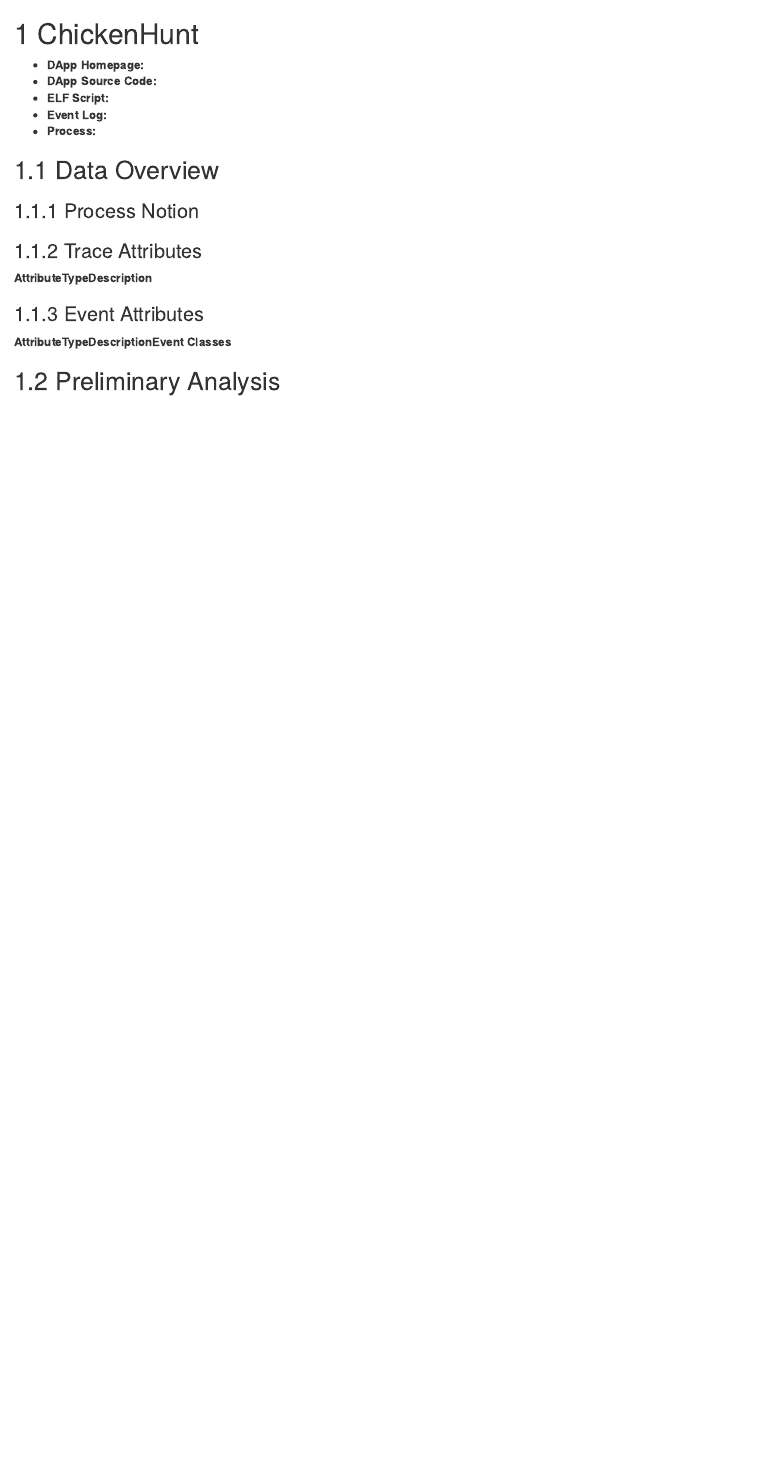
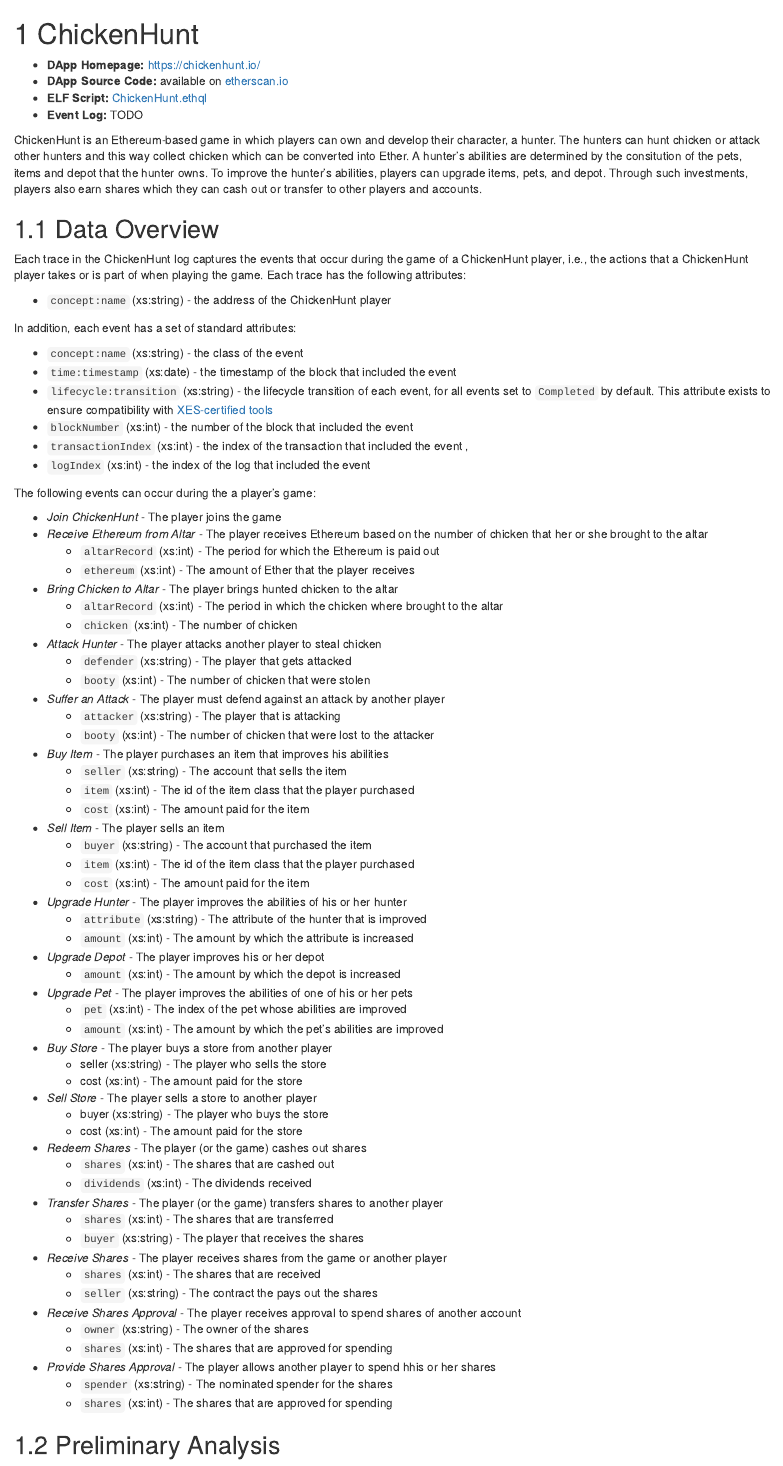
Before and after one commit to ingo-weber/dapp-data, an R Markdown document (04-chickenhunt.Rmd): the page in a window 1100 px wide, from its top. Rendered offline with R 4.5, knitr and Pandoc, with nearby package versions; drawn as R Markdown's standard HTML page in place of the format the file asks for.

Commit message:
Outlines ChickenHunt data and DApp

```diff
--- a/04-chickenhunt.Rmd
+++ b/04-chickenhunt.Rmd
@@ -1,25 +1,85 @@
 # ChickenHunt {#chickenhunt}
 
-- **DApp Homepage:**
-- **DApp Source Code:**
-- **ELF Script:**
-- **Event Log:**
-- **Process:**
+- **DApp Homepage:** <https://chickenhunt.io/>
+- **DApp Source Code:** available on [etherscan.io](https://etherscan.io/address/0x1ed3d2c916cab00631cce4b08a7f880d4badae94?a=0xfcf0377c4f0f54cda15333eac0ba0d886fc40d0f#code)
+- **ELF Script:** [ChickenHunt.ethql](./elf-scripts/ChickenHunt.ethql)
+- **Event Log:** TODO
+
+ChickenHunt is an Ethereum-based game in which players can own and develop their character, a hunter.
+The hunters can hunt chicken or attack other hunters and this way collect chicken which can be converted into Ether.
+A hunter's abilities are determined by the consitution of the pets, items and depot that the hunter owns.
+To improve the hunter's abilities, players can upgrade items, pets, and depot.
+Through such investments, players also earn shares which they can cash out or transfer to other players and accounts.
+
 
 ## Data Overview
 
-### Process Notion
+Each trace in the ChickenHunt log captures the events that occur during the game of a ChickenHunt player, i.e., the actions that a ChickenHunt player takes or is part of when playing the game.
+Each trace has the following attributes:
 
-### Trace Attributes
+- ``concept:name`` (xs:string) - the address of the ChickenHunt player
 
-| Attribute | Type | Description |
-| --- | --- | --- |
+In addition, each event has a set of standard attributes:
 
+- ``concept:name`` (xs:string) - the class of the event
+- ``time:timestamp`` (xs:date) - the timestamp of the block that included the event
+- ``lifecycle:transition`` (xs:string) - the lifecycle transition of each event, for all events set to ``Completed`` by default. This attribute exists to ensure compatibility with [XES-certified tools](https://www.tf-pm.org/resources/xes-standard/for-vendors/certification)
+- ``blockNumber`` (xs:int) - the number of the block that included the event
+- ``transactionIndex`` (xs:int) - the index of the transaction that included the event ,
+- ``logIndex`` (xs:int) - the index of the log that included the event
 
-### Event Attributes
+The following events can occur during the a player's game:
 
-| Attribute | Type | Description | Event Classes |
-| --- | --- | --- | --- |
+- *Join ChickenHunt* - The player joins the game
+- *Receive Ethereum from Altar* - The player receives Ethereum based on the number of chicken that her or she brought to the altar
+  - ``altarRecord`` (xs:int) - The period for which the Ethereum is paid out
+  - ``ethereum`` (xs:int) - The amount of Ether that the player receives
+- *Bring Chicken to Altar* - The player brings hunted chicken to the altar
+  - ``altarRecord`` (xs:int) - The period in which the chicken where brought to the altar
+  - ``chicken`` (xs:int) - The number of chicken
+- *Attack Hunter* - The player attacks another player to steal chicken
+  - ``defender`` (xs:string) - The player that gets attacked
+  - ``booty`` (xs:int) - The number of chicken that were stolen
+- *Suffer an Attack*  - The player must defend against an attack by another player
+  - ``attacker`` (xs:string) - The player that is attacking
+  - ``booty`` (xs:int) - The number of chicken that were lost to the attacker
+- *Buy Item* - The player purchases an item that improves his abilities
+  - ``seller`` (xs:string) - The account that sells the item
+  - ``item`` (xs:int) - The id of the item class that the player purchased
+  - ``cost`` (xs:int) - The amount paid for the item
+- *Sell Item* - The player sells an item
+  - ``buyer`` (xs:string) - The account that purchased the item
+  - ``item`` (xs:int) - The id of the item class that the player purchased
+  - ``cost`` (xs:int) - The amount paid for the item
+- *Upgrade Hunter* - The player improves the abilities of his or her hunter
+  - ``attribute`` (xs:string) - The attribute of the hunter that is improved
+  - ``amount`` (xs:int) - The amount by which the attribute is increased
+- *Upgrade Depot* - The player improves his or her depot
+  - ``amount`` (xs:int) - The amount by which the depot is increased
+- *Upgrade Pet* - The player improves the abilities of one of his or her pets
+  - ``pet`` (xs:int) - The index of the pet whose abilities are improved
+  - ``amount`` (xs:int) - The amount by which the pet's abilities are improved
+- *Buy Store* - The player buys a store from another player
+  - seller (xs:string) - The player who sells the store
+  - cost (xs:int) - The amount paid for the store
+- *Sell Store* - The player sells a store to another player
+  - buyer (xs:string) - The player who buys the store
+  - cost (xs:int) - The amount paid for the store
+- *Redeem Shares* - The player (or the game) cashes out shares
+  - ``shares`` (xs:int) - The shares that are cashed out
+  - ``dividends`` (xs:int) - The dividends received
+- *Transfer Shares* - The player (or the game) transfers shares to another player
+  - ``shares`` (xs:int) - The shares that are transferred
+  - ``buyer`` (xs:string) - The player that receives the shares
+- *Receive Shares* - The player receives shares from the game or another player
+  - ``shares`` (xs:int) - The shares that are received
+  - ``seller`` (xs:string) - The contract the pays out the shares
+- *Receive Shares Approval* - The player receives approval to spend shares of another account
+  - ``owner`` (xs:string) - The owner of the shares
+  - ``shares`` (xs:int) -  The shares that are approved for spending
+- *Provide Shares Approval* - The player allows another player to spend hhis or her shares
+  - ``spender`` (xs:string) - The nominated spender for the shares
+  - ``shares`` (xs:int) - The shares that are approved for spending
 
 
 
```
Also changed, not shown: docs/reference-keys.txt, docs/search_index.json, 04-chickenhunt.Rmd (2 more changed lines), 4 other files.
